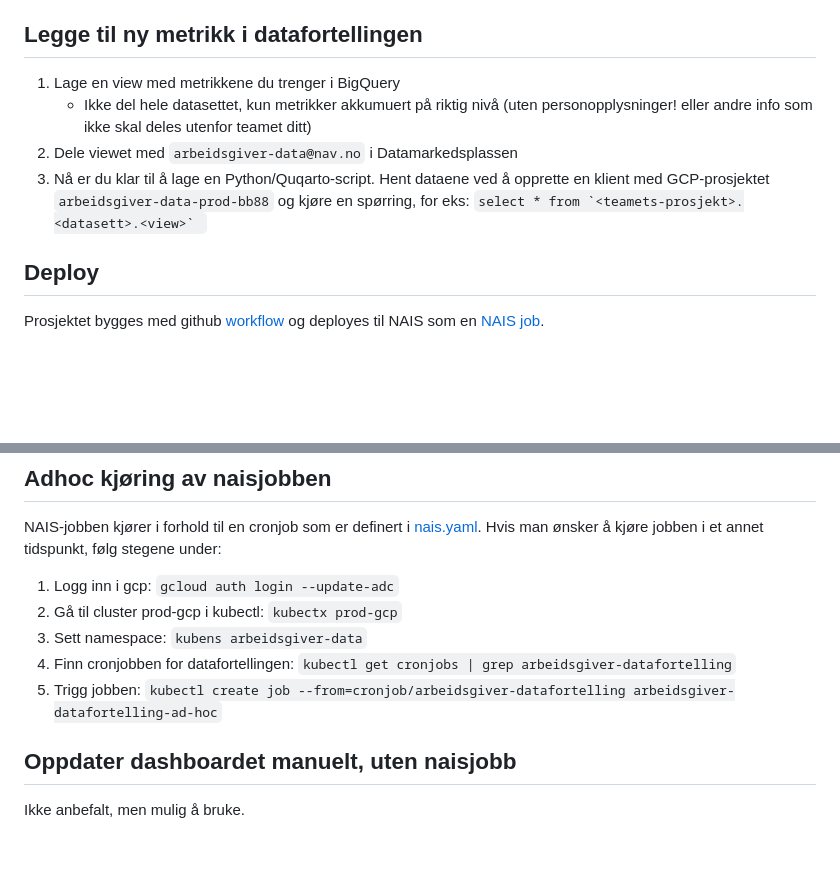
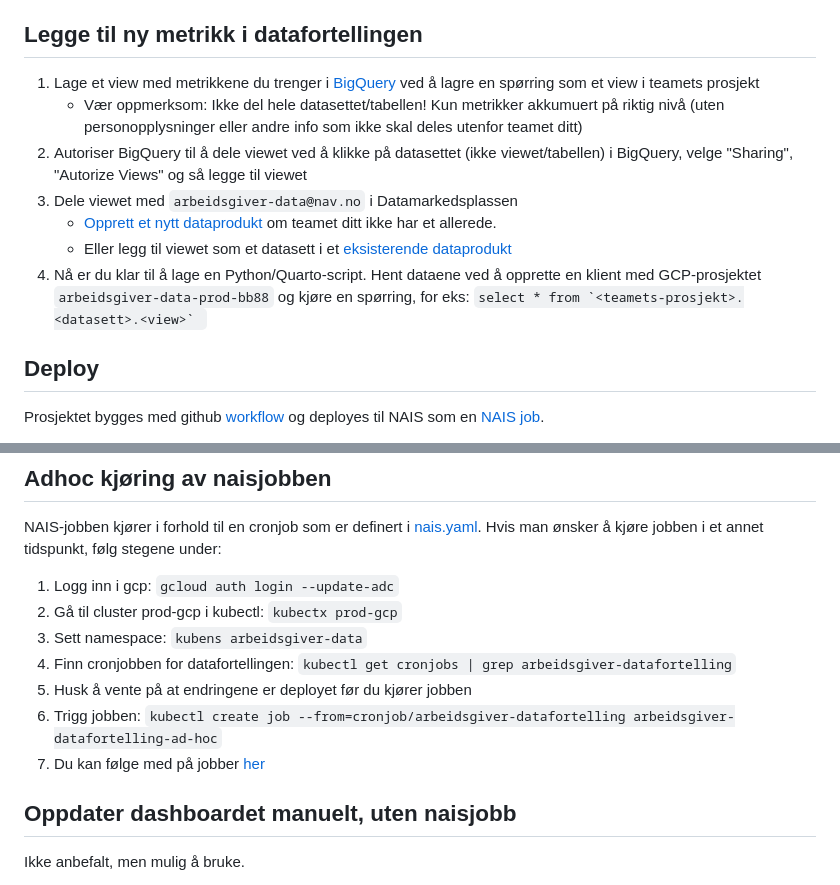
Before and after one commit to navikt/arbeidsgiver-datafortelling, a Markdown page: README.md, 2 parts joined by grey strips. Rendered like a GitHub page; blank space fills up the shorter version.

Commit message:
Oppdatert README.md

```diff
--- a/README.md
+++ b/README.md
@@ -23,10 +23,13 @@ Koden som genererer et [felles dashboard](https://data.ansatt.nav.no/productArea
 7. Kjør nais-jobben for å oppdatere dashboardet (se "Adhoc kjøring av naisjobben")
 
 ## Legge til ny metrikk i datafortellingen
-1. Lage en view med metrikkene du trenger i BigQuery
-    - Ikke del hele datasettet, kun metrikker akkumuert på riktig nivå (uten personopplysninger! eller andre info som ikke skal deles utenfor teamet ditt)
-2. Dele viewet med `arbeidsgiver-data@nav.no` i Datamarkedsplassen
-3. Nå er du klar til å lage en Python/Quqarto-script. Hent dataene ved å opprette en klient med GCP-prosjektet `arbeidsgiver-data-prod-bb88` og kjøre en spørring, for eks: ``select * from `<teamets-prosjekt>.<datasett>.<view>` ``
+1. Lage et view med metrikkene du trenger i [BigQuery](https://console.cloud.google.com/bigquery) ved å lagre en spørring som et view i teamets prosjekt
+    - Vær oppmerksom: Ikke del hele datasettet/tabellen! Kun metrikker akkumuert på riktig nivå (uten personopplysninger eller andre info som ikke skal deles utenfor teamet ditt)
+2. Autoriser BigQuery til å dele viewet ved å klikke på datasettet (ikke viewet/tabellen) i BigQuery, velge "Sharing", "Autorize Views" og så legge til viewet
+3. Dele viewet med `arbeidsgiver-data@nav.no` i Datamarkedsplassen
+    - [Opprett et nytt dataprodukt](https://data.ansatt.nav.no/dataproduct/new) om teamet ditt ikke har et allerede.
+    - Eller legg til viewet som et datasett i et [eksisterende dataprodukt](https://data.ansatt.nav.no/user/products)
+4. Nå er du klar til å lage en Python/Quarto-script. Hent dataene ved å opprette en klient med GCP-prosjektet `arbeidsgiver-data-prod-bb88` og kjøre en spørring, for eks: ``select * from `<teamets-prosjekt>.<datasett>.<view>` ``
 
 ## Deploy
 Prosjektet bygges med github [workflow](https://docs.github.com/en/actions/writing-workflows/about-workflows) og deployes til NAIS som en [NAIS job](https://docs.nais.io/workloads/job/).
@@ -38,7 +41,9 @@ NAIS-jobben kjører i forhold til en cronjob som er definert i [nais.yaml](https
 2. Gå til cluster prod-gcp i kubectl: `kubectx prod-gcp`
 3. Sett namespace: `kubens arbeidsgiver-data`
 4. Finn cronjobben for datafortellingen: `kubectl get cronjobs | grep arbeidsgiver-datafortelling`
-5. Trigg jobben: `kubectl create job --from=cronjob/arbeidsgiver-datafortelling arbeidsgiver-datafortelling-ad-hoc`
+5. Husk å vente på at endringene er deployet før du kjører jobben
+6. Trigg jobben: `kubectl create job --from=cronjob/arbeidsgiver-datafortelling arbeidsgiver-datafortelling-ad-hoc`
+7. Du kan følge med på jobber [her](https://console.nav.cloud.nais.io/team/arbeidsgiver-data/prod-gcp/job/arbeidsgiver-datafortelling)
 
 ## Oppdater dashboardet manuelt, uten naisjobb
 Ikke anbefalt, men mulig å bruke.
```
